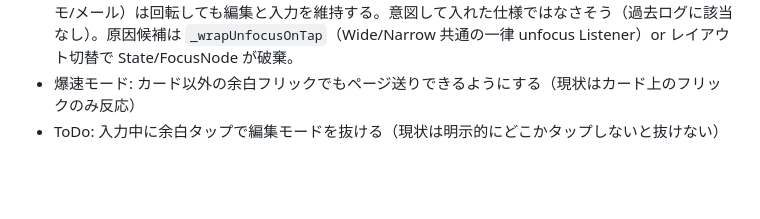
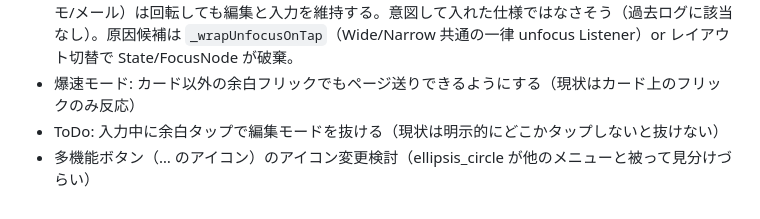
Before and after one commit to nock-in-mook/Memolette-Flutter, a Markdown page: ROADMAP.md, the part around the change. Rendered like a GitHub page; blank space fills up the shorter version.

Commit message:
docs(roadmap): 多機能ボタンのアイコン変更検討を備忘追加
Co-Authored-By: Claude Opus 4.7 (1M context) <noreply@anthropic.com>

```diff
--- a/ROADMAP.md
+++ b/ROADMAP.md
@@ -254,3 +254,4 @@ Swift版ROADMAPにあるが未実装の機能。優先度は要検討：
 - iPad 縦↔横回転時にキーボードが下がって編集モードを抜ける挙動の調査・修正。標準アプリ（メモ/メール）は回転しても編集と入力を維持する。意図して入れた仕様ではなさそう（過去ログに該当なし）。原因候補は `_wrapUnfocusOnTap`（Wide/Narrow 共通の一律 unfocus Listener）or レイアウト切替で State/FocusNode が破棄。
 - 爆速モード: カード以外の余白フリックでもページ送りできるようにする（現状はカード上のフリックのみ反応）
 - ToDo: 入力中に余白タップで編集モードを抜ける（現状は明示的にどこかタップしないと抜けない）
+- 多機能ボタン（… のアイコン）のアイコン変更検討（ellipsis_circle が他のメニューと被って見分けづらい）
```
